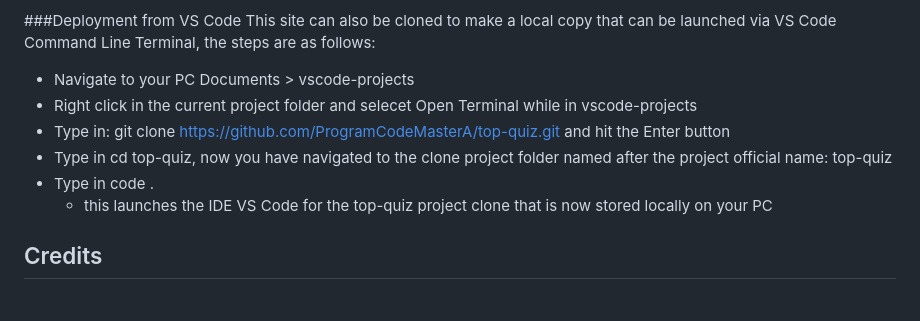
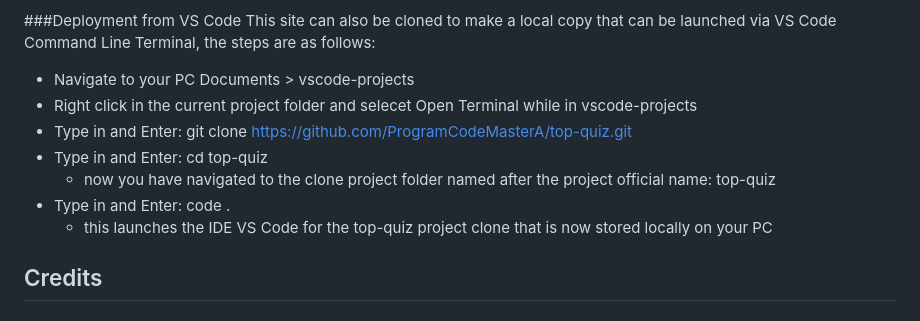
Before and after one commit to ProgramCodeMasterA/top-quiz, a Markdown page: README.md, the part around the change. Rendered like a GitHub page.

Commit message:
Update README.md
Fixed README List elements

```diff
--- a/README.md
+++ b/README.md
@@ -33,9 +33,10 @@ This site was deployed to GitHub pages, the steps to deploy are as follows:
 This site can also be cloned to make a local copy that can be launched via VS Code Command Line Terminal, the steps are as follows:
 - Navigate to your PC Documents > vscode-projects
 - Right click in the current project folder and selecet Open Terminal while in vscode-projects
-- Type in: git clone https://github.com/ProgramCodeMasterA/top-quiz.git and hit the Enter button
-- Type in cd top-quiz, now you have navigated to the clone project folder named after the project official name: top-quiz
-- Type in code .
+- Type in and Enter: git clone https://github.com/ProgramCodeMasterA/top-quiz.git
+- Type in and Enter: cd top-quiz
+    - now you have navigated to the clone project folder named after the project official name: top-quiz
+- Type in and Enter: code .
   - this launches the IDE VS Code for the top-quiz project clone that is now stored locally on your PC
 
 ## Credits
```
